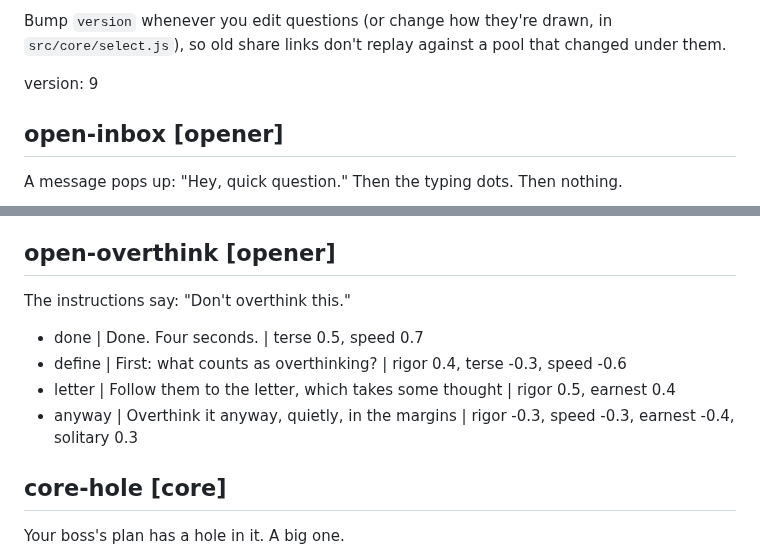
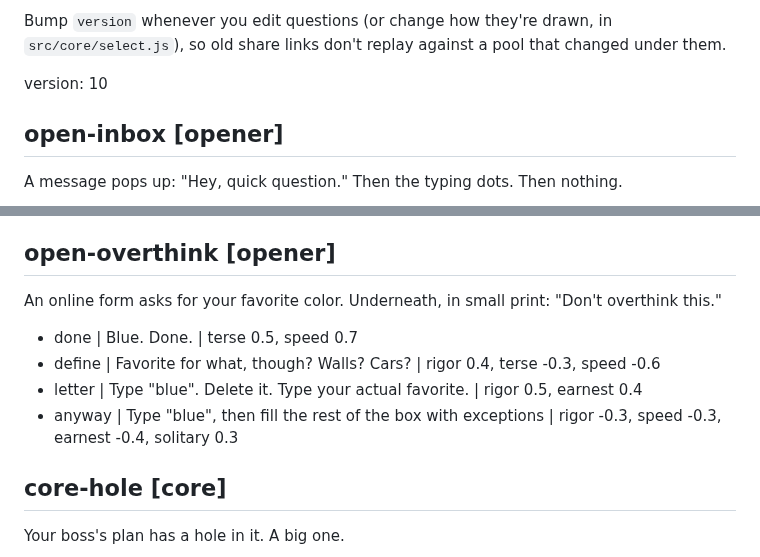
Before and after one commit to econchick/which-model-are-you, a Markdown page: content/questions.md, 2 parts joined by grey strips. GitHub-like rendering.

Commit message:
Give the "don't overthink this" opener a concrete task
It's now a favorite-color field on an online form. Question pool bumped
to version 10.

Co-Authored-By: Claude Opus 5.5 <noreply@anthropic.com>

```diff
--- a/content/questions.md
+++ b/content/questions.md
@@ -29,7 +29,7 @@ Bump `version` whenever you edit questions (or change how they're drawn, in
 `src/core/select.js`), so old share links don't replay against a pool that
 changed under them.
 
-version: 9
+version: 10
 
 <!-- Openers — question 1. Easy to answer, sets the tone. -->
 
@@ -50,12 +50,12 @@ Someone sends you their slides and asks you to "just take a quick look."
 - worried | Ask what they're actually worried about | rigor -0.5, earnest 0.3, solitary -0.3
 
 ## open-overthink [opener]
-The instructions say: "Don't overthink this."
+An online form asks for your favorite color. Underneath, in small print: "Don't overthink this."
 
-- done | Done. Four seconds. | terse 0.5, speed 0.7
-- define | First: what counts as overthinking? | rigor 0.4, terse -0.3, speed -0.6
-- letter | Follow them to the letter, which takes some thought | rigor 0.5, earnest 0.4
-- anyway | Overthink it anyway, quietly, in the margins | rigor -0.3, speed -0.3, earnest -0.4, solitary 0.3
+- done | Blue. Done. | terse 0.5, speed 0.7
+- define | Favorite for what, though? Walls? Cars? | rigor 0.4, terse -0.3, speed -0.6
+- letter | Type "blue". Delete it. Type your actual favorite. | rigor 0.5, earnest 0.4
+- anyway | Type "blue", then fill the rest of the box with exceptions | rigor -0.3, speed -0.3, earnest -0.4, solitary 0.3
 
 <!-- Core — the bulk of the run. These carry the most weight. -->
 
```
